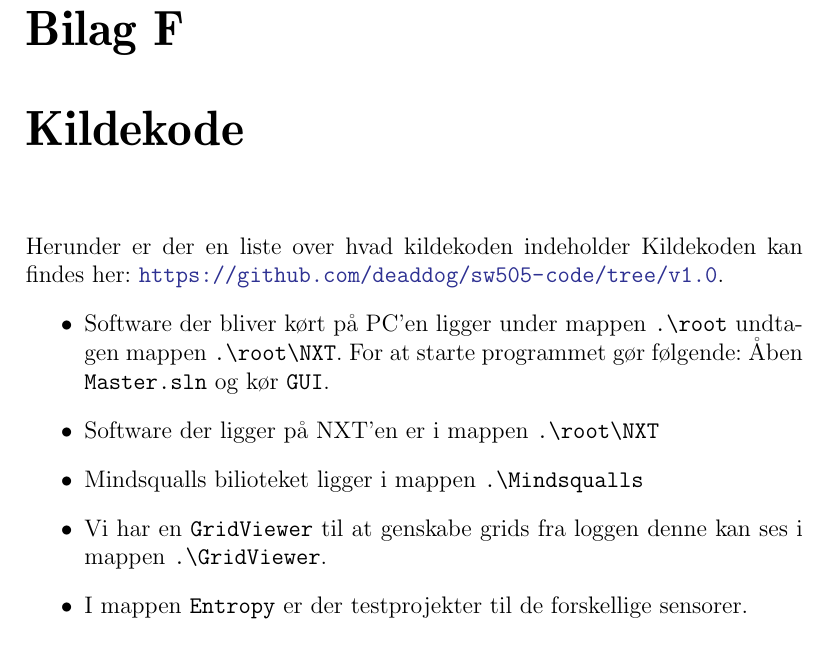
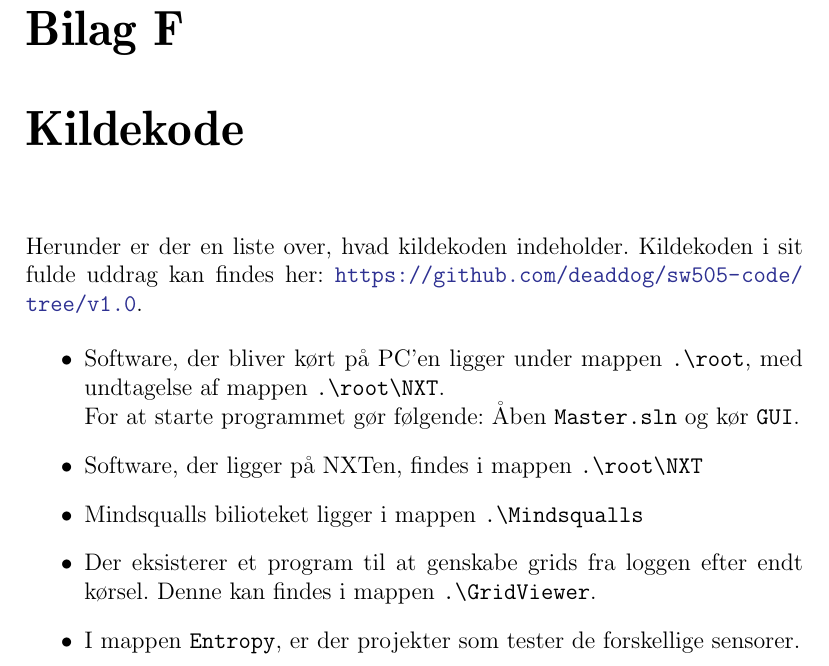
Before and after one commit to Thalmann/sw505-rapport, a LaTeX thesis (main.tex, which reads indhold/kildekode.tex): part of page 111 of 113, cut so that both start at the same text. Compiled offline with pdfLaTeX.

Commit message:
Review and minor corrections

```diff
--- a/indhold/kildekode.tex
+++ b/indhold/kildekode.tex
@@ -1,11 +1,14 @@
-Herunder er der en liste over hvad kildekoden indeholder
-Kildekoden kan findes her: \url{https://github.com/deaddog/sw505-code/tree/v1.0}.
+Herunder er der en liste over, hvad kildekoden indeholder.
+Kildekoden i sit fulde uddrag kan findes her: \url{https://github.com/deaddog/sw505-code/tree/v1.0}.
+
 \begin{itemize}
-\item Software der bliver kørt på PC'en ligger under mappen \lstinline[style=c]!.\root! undtagen mappen \lstinline[style=c]!.\root\NXT!.
+\item Software, der bliver kørt på PC'en ligger under mappen \lstinline[style=c]!.\root!, med undtagelse af mappen \lstinline[style=c]!.\root\NXT!.
+\\
 For at starte programmet gør følgende:
 Åben \lstinline[style=c]!Master.sln! og kør \lstinline[style=c]!GUI!.
-\item Software der ligger på NXT'en er i mappen \lstinline[style=c]!.\root\NXT!
+\item Software, der ligger på NXTen, findes i mappen \lstinline[style=c]!.\root\NXT!
 \item Mindsqualls bilioteket ligger i mappen \lstinline[style=c]!.\Mindsqualls!
-\item Vi har en \lstinline[style=c]!GridViewer! til at genskabe grids fra loggen denne kan ses i mappen \lstinline[style=c]!.\GridViewer!.
-\item I mappen \lstinline[style=c]!Entropy! er der testprojekter til de forskellige sensorer.
+\item Der eksisterer et program til at genskabe grids fra loggen efter endt kørsel.
+Denne kan findes i mappen \lstinline[style=c]!.\GridViewer!.
+\item I mappen \lstinline[style=c]!Entropy!, er der projekter som tester de forskellige sensorer.
 \end{itemize}
```
